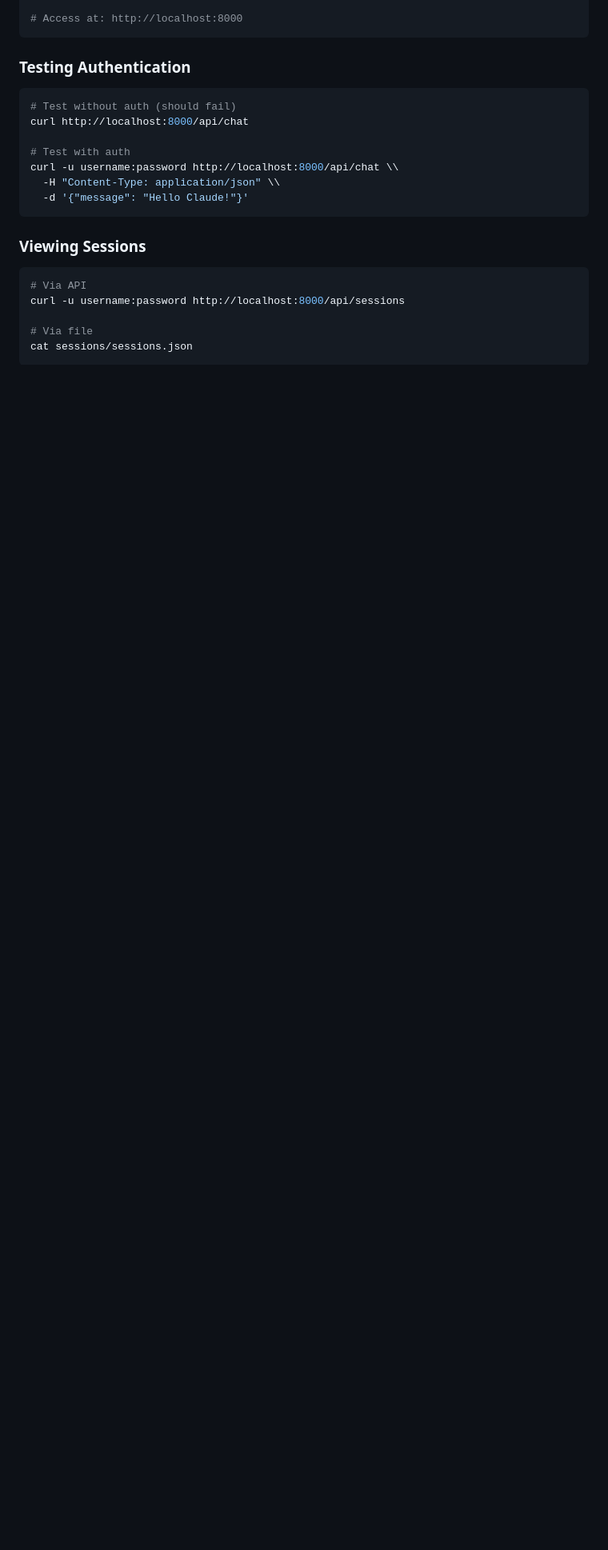
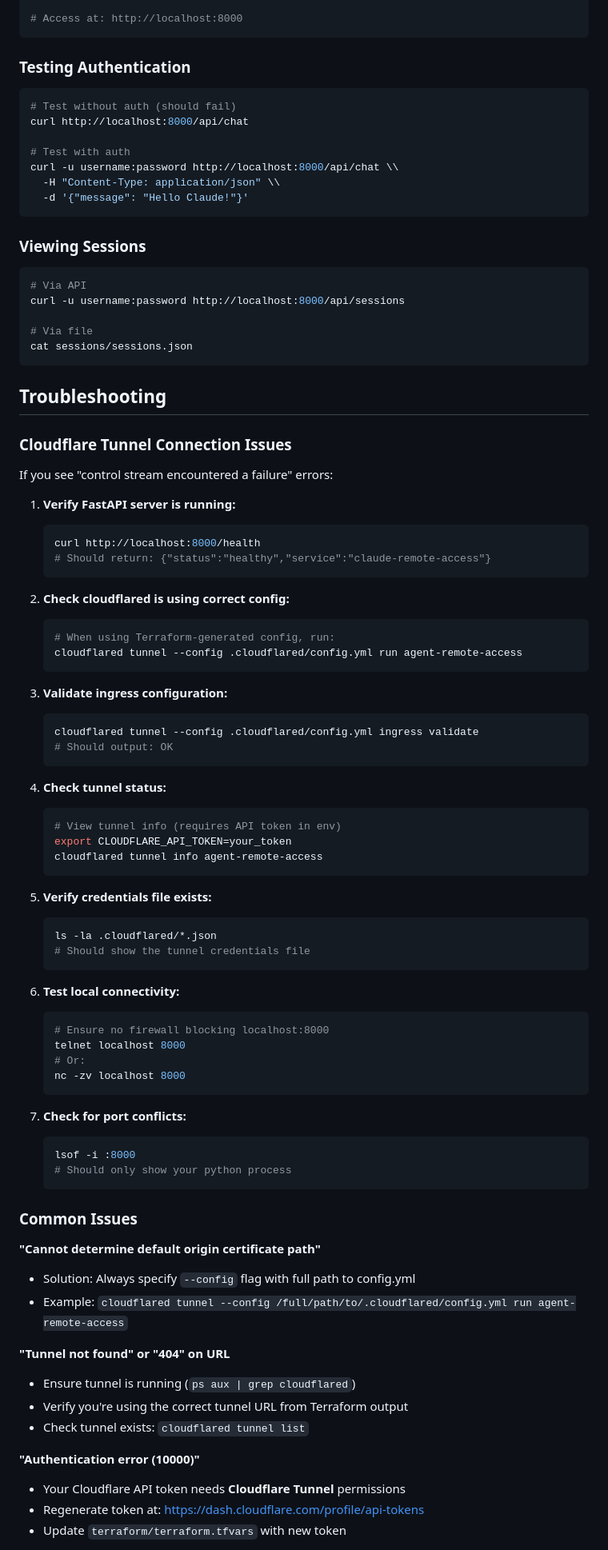
Before and after one commit to rgasiorek/agent-remote-access, a Markdown page: README.md, the part around one of its changes. Shown at 80% size. Rendered like a GitHub page; blank space fills up the shorter version.

Commit message:
Add comprehensive troubleshooting section to README
- Document Cloudflare Tunnel connection issues and solutions
- Add steps to diagnose "control stream encountered a failure" errors
- Include common issues like origin cert path, authentication errors
- Add instructions for validating tunnel configuration
- Document permission issues and session management problems

🤖 Generated with [Claude Code](https://claude.com/claude-code)

Co-Authored-By: Claude Sonnet 4.5 <noreply@anthropic.com>

````diff
--- a/README.md
+++ b/README.md
@@ -400,3 +400,70 @@ curl -u username:password http://localhost:8000/api/sessions
 cat sessions/sessions.json
 ```
 
+## Troubleshooting
+
+### Cloudflare Tunnel Connection Issues
+
+If you see "control stream encountered a failure" errors:
+
+1. **Verify FastAPI server is running:**
+   ```bash
+   curl http://localhost:8000/health
+   # Should return: {"status":"healthy","service":"claude-remote-access"}
+   ```
+
+2. **Check cloudflared is using correct config:**
+   ```bash
+   # When using Terraform-generated config, run:
+   cloudflared tunnel --config .cloudflared/config.yml run agent-remote-access
+   ```
+
+3. **Validate ingress configuration:**
+   ```bash
+   cloudflared tunnel --config .cloudflared/config.yml ingress validate
+   # Should output: OK
+   ```
+
+4. **Check tunnel status:**
+   ```bash
+   # View tunnel info (requires API token in env)
+   export CLOUDFLARE_API_TOKEN=your_token
+   cloudflared tunnel info agent-remote-access
+   ```
+
+5. **Verify credentials file exists:**
+   ```bash
+   ls -la .cloudflared/*.json
+   # Should show the tunnel credentials file
+   ```
+
+6. **Test local connectivity:**
+   ```bash
+   # Ensure no firewall blocking localhost:8000
+   telnet localhost 8000
+   # Or:
+   nc -zv localhost 8000
+   ```
+
+7. **Check for port conflicts:**
+   ```bash
+   lsof -i :8000
+   # Should only show your python process
+   ```
+
+### Common Issues
+
+**"Cannot determine default origin certificate path"**
+- Solution: Always specify `--config` flag with full path to config.yml
+- Example: `cloudflared tunnel --config /full/path/to/.cloudflared/config.yml run agent-remote-access`
+
+**"Tunnel not found" or "404" on URL**
+- Ensure tunnel is running (`ps aux | grep cloudflared`)
+- Verify you're using the correct tunnel URL from Terraform output
+- Check tunnel exists: `cloudflared tunnel list`
+
+**"Authentication error (10000)"**
+- Your Cloudflare API token needs **Cloudflare Tunnel** permissions
+- Regenerate token at: https://dash.cloudflare.com/profile/api-tokens
+- Update `terraform/terraform.tfvars` with new token
+
````
Also changed, not shown: other parts of README.md (+10 -0 lines).
